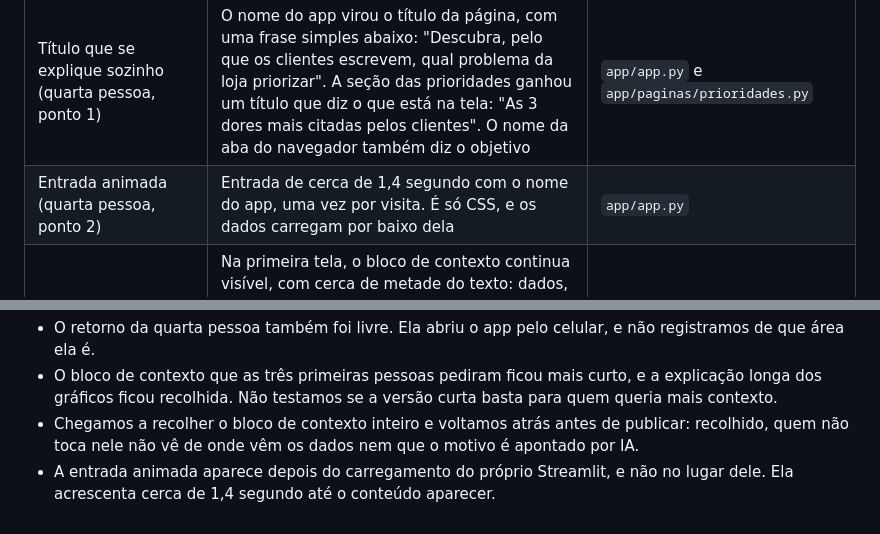
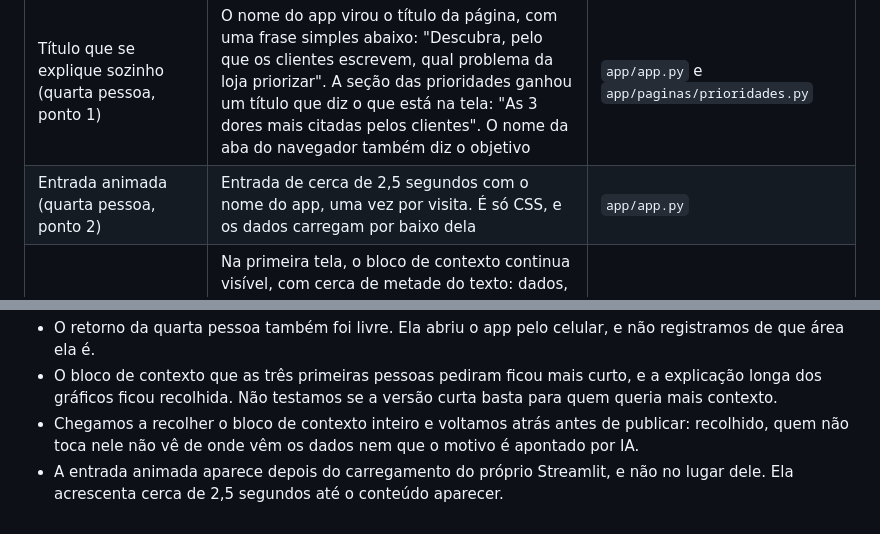
Before and after one commit to ClausMoreira/radar-de-avaliacoes, a Markdown page: docs/teste_de_clareza.md, 2 parts joined by grey strips. Drawn GitHub-style.

```diff
--- a/docs/teste_de_clareza.md
+++ b/docs/teste_de_clareza.md
@@ -73,7 +73,7 @@ Em 16/11/2026, uma quarta pessoa abriu o link pelo celular e mandou três pontos
 | Contexto dos dados (retorno livre, pontos 1 e 4; com as duas primeiras respostas, 3 de 3) | Bloco de três linhas acima das prioridades: de onde vêm os dados, o que conta como reclamação e como ler os cartões | `app/paginas/prioridades.py` |
 | Evolução do indicador no tempo (retorno livre, ponto 6) | Seção "Como cada prioridade evoluiu mês a mês", com as datas reais das avaliações: parte das reclamações do mês e quantidade. Meses com menos de 30 reclamações aparecem em cinza e ficam fora da linha | `src/radar/metricas.py`, `app/comum.py` e `app/paginas/prioridades.py` |
 | Título que se explique sozinho (quarta pessoa, ponto 1) | O nome do app virou o título da página, com uma frase simples abaixo: "Descubra, pelo que os clientes escrevem, qual problema da loja priorizar". A seção das prioridades ganhou um título que diz o que está na tela: "As 3 dores mais citadas pelos clientes". O nome da aba do navegador também diz o objetivo | `app/app.py` e `app/paginas/prioridades.py` |
-| Entrada animada (quarta pessoa, ponto 2) | Entrada de cerca de 1,4 segundo com o nome do app, uma vez por visita. É só CSS, e os dados carregam por baixo dela | `app/app.py` |
+| Entrada animada (quarta pessoa, ponto 2) | Entrada de cerca de 2,5 segundos com o nome do app, uma vez por visita. É só CSS, e os dados carregam por baixo dela | `app/app.py` |
 | Menos texto e menos termo técnico (quarta pessoa, ponto 3) | Na primeira tela, o bloco de contexto continua visível, com cerca de metade do texto: dados, quem aponta o motivo e o que o percentual mede. A explicação dos gráficos mês a mês ficou em uma linha, com o restante em um bloco recolhido, "Como ler estes gráficos". O cartão perdeu a linha sobre pedidos entregues depois do prazo, que continua na última seção da página | `app/paginas/prioridades.py` |
 
 ## O que não mudamos, e por quê
@@ -98,4 +98,4 @@ Em 16/11/2026, uma quarta pessoa abriu o link pelo celular e mandou três pontos
 - O retorno da quarta pessoa também foi livre. Ela abriu o app pelo celular, e não registramos de que área ela é.
 - O bloco de contexto que as três primeiras pessoas pediram ficou mais curto, e a explicação longa dos gráficos ficou recolhida. Não testamos se a versão curta basta para quem queria mais contexto.
 - Chegamos a recolher o bloco de contexto inteiro e voltamos atrás antes de publicar: recolhido, quem não toca nele não vê de onde vêm os dados nem que o motivo é apontado por IA.
-- A entrada animada aparece depois do carregamento do próprio Streamlit, e não no lugar dele. Ela acrescenta cerca de 1,4 segundo até o conteúdo aparecer.
+- A entrada animada aparece depois do carregamento do próprio Streamlit, e não no lugar dele. Ela acrescenta cerca de 2,5 segundos até o conteúdo aparecer.
```
Also changed, not shown: README.md (+2 -0 lines), docs/imagens/app_prioridades.png.
